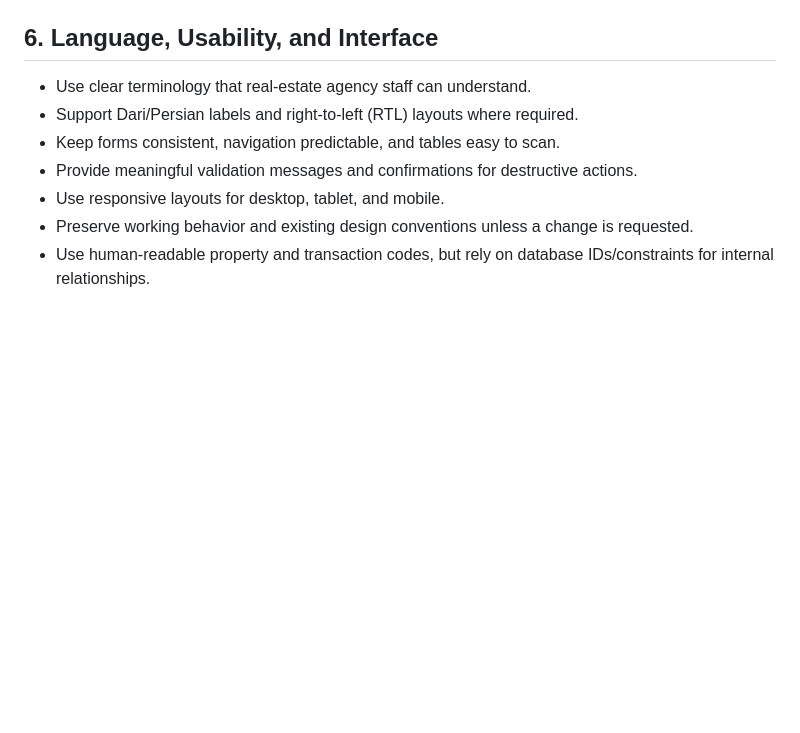
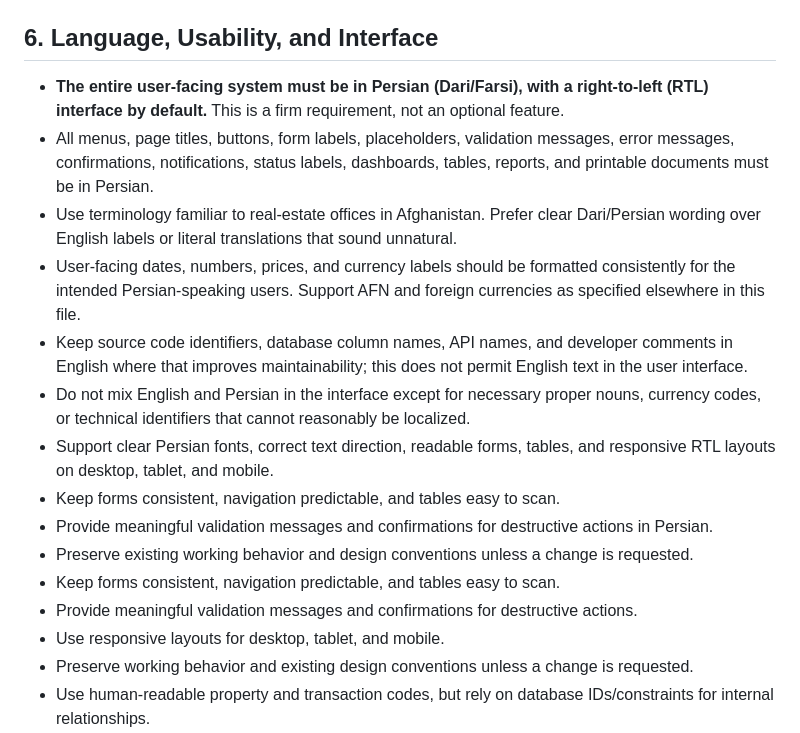
Before and after one commit to ams-mas/real_state_management, a Markdown page: config.md, the part around the change. Drawn GitHub-style; blank space fills up the shorter version.

Commit message:
Require a fully Persian Dari RTL user interface

```diff
--- a/config.md
+++ b/config.md
@@ -143,8 +143,16 @@ Use this stack unless a documented technical reason requires a change:
 Prefer modular PHP code with shared configuration, database-access, authentication, authorization, validation, and layout components. Use Composer packages only when beneficial and maintainable. Keep local XAMPP development practical without preventing secure production hosting.
 
 ## 6. Language, Usability, and Interface
-- Use clear terminology that real-estate agency staff can understand.
-- Support Dari/Persian labels and right-to-left (RTL) layouts where required.
+- **The entire user-facing system must be in Persian (Dari/Farsi), with a right-to-left (RTL) interface by default.** This is a firm requirement, not an optional feature.
+- All menus, page titles, buttons, form labels, placeholders, validation messages, error messages, confirmations, notifications, status labels, dashboards, tables, reports, and printable documents must be in Persian.
+- Use terminology familiar to real-estate offices in Afghanistan. Prefer clear Dari/Persian wording over English labels or literal translations that sound unnatural.
+- User-facing dates, numbers, prices, and currency labels should be formatted consistently for the intended Persian-speaking users. Support AFN and foreign currencies as specified elsewhere in this file.
+- Keep source code identifiers, database column names, API names, and developer comments in English where that improves maintainability; this does not permit English text in the user interface.
+- Do not mix English and Persian in the interface except for necessary proper nouns, currency codes, or technical identifiers that cannot reasonably be localized.
+- Support clear Persian fonts, correct text direction, readable forms, tables, and responsive RTL layouts on desktop, tablet, and mobile.
+- Keep forms consistent, navigation predictable, and tables easy to scan.
+- Provide meaningful validation messages and confirmations for destructive actions in Persian.
+- Preserve existing working behavior and design conventions unless a change is requested.
 - Keep forms consistent, navigation predictable, and tables easy to scan.
 - Provide meaningful validation messages and confirmations for destructive actions.
 - Use responsive layouts for desktop, tablet, and mobile.
```
